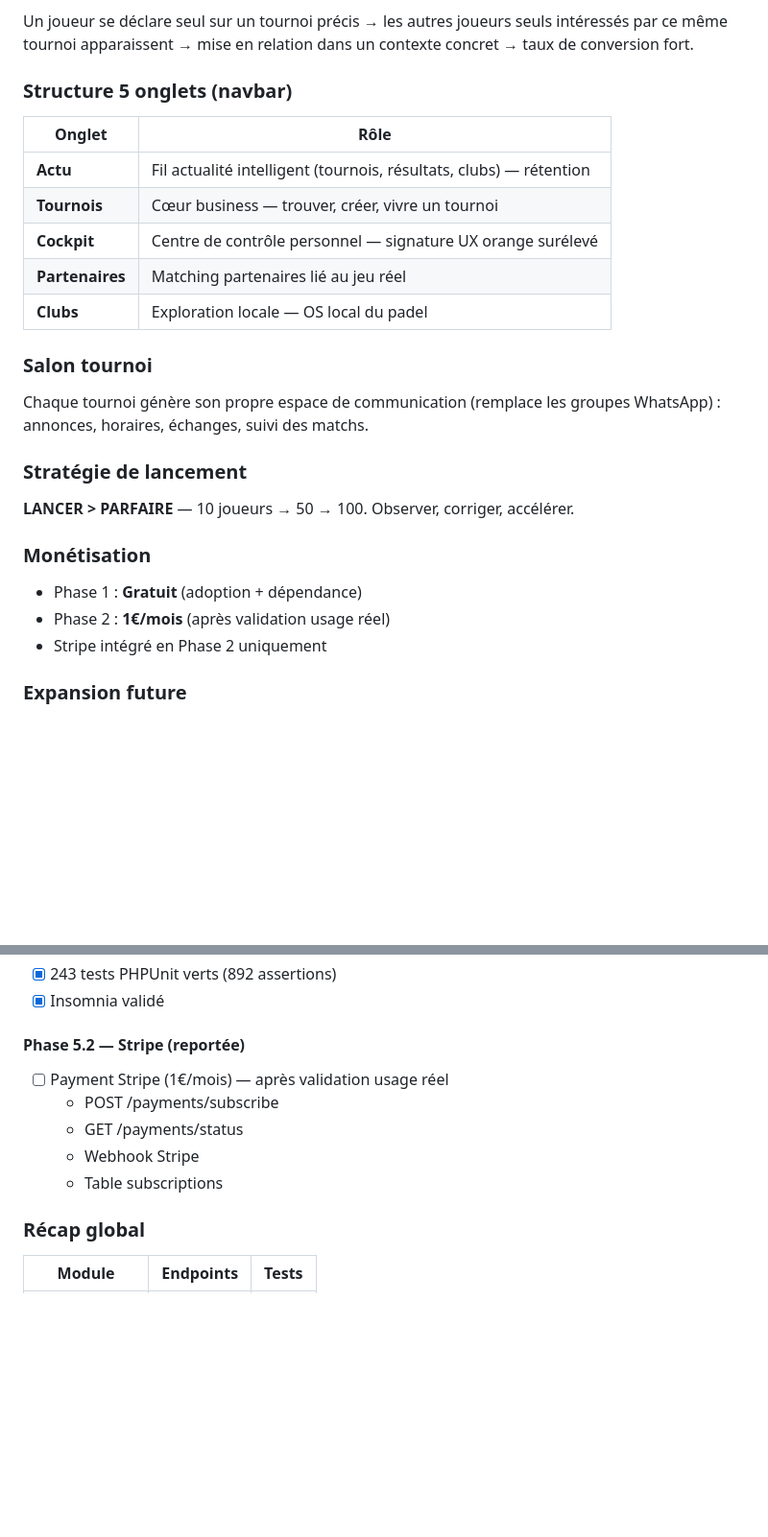
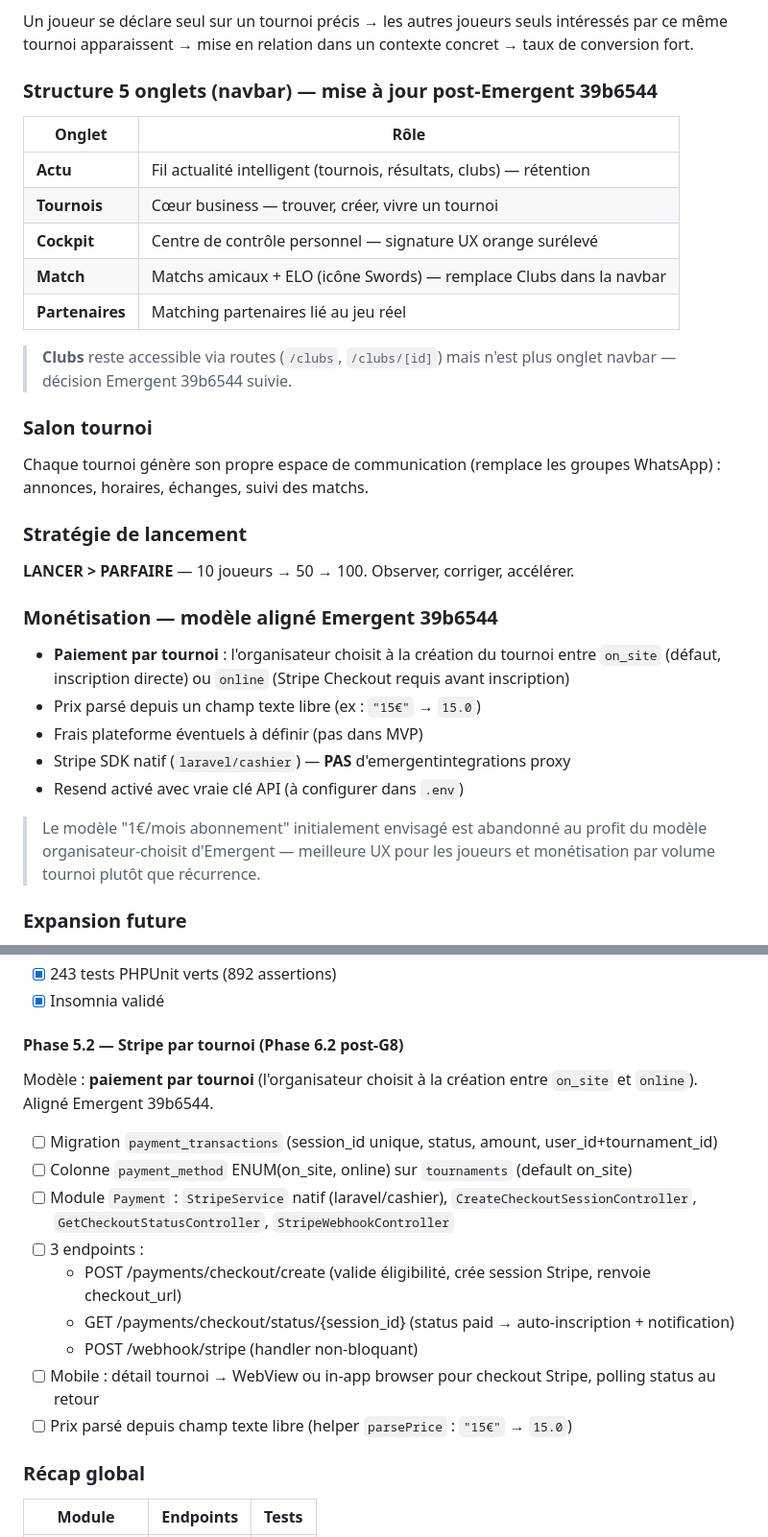
Before and after one commit to Fanomez4ntsoa/place2padel_, a Markdown page: CLAUDE.md, 2 parts joined by grey strips. Shown at 96% size. GitHub-like rendering; blank space fills up the shorter version.

```diff
--- a/CLAUDE.md
+++ b/CLAUDE.md
@@ -34,14 +34,16 @@ La feature la plus puissante n'est pas le swipe global. C'est :
 
 Un joueur se déclare seul sur un tournoi précis → les autres joueurs seuls intéressés par ce même tournoi apparaissent → mise en relation dans un contexte concret → taux de conversion fort.
 
-### Structure 5 onglets (navbar)
+### Structure 5 onglets (navbar) — mise à jour post-Emergent 39b6544
 | Onglet | Rôle |
 |--------|------|
 | **Actu** | Fil actualité intelligent (tournois, résultats, clubs) — rétention |
 | **Tournois** | Cœur business — trouver, créer, vivre un tournoi |
 | **Cockpit** | Centre de contrôle personnel — signature UX orange surélevé |
+| **Match** | Matchs amicaux + ELO (icône Swords) — remplace Clubs dans la navbar |
 | **Partenaires** | Matching partenaires lié au jeu réel |
-| **Clubs** | Exploration locale — OS local du padel |
+
+> **Clubs** reste accessible via routes (`/clubs`, `/clubs/[id]`) mais n'est plus onglet navbar — décision Emergent 39b6544 suivie.
 
 ### Salon tournoi
 Chaque tournoi génère son propre espace de communication (remplace les groupes WhatsApp) : annonces, horaires, échanges, suivi des matchs.
@@ -49,10 +51,14 @@ Chaque tournoi génère son propre espace de communication (remplace les groupes
 ### Stratégie de lancement
 **LANCER > PARFAIRE** — 10 joueurs → 50 → 100. Observer, corriger, accélérer.
 
-### Monétisation
-- Phase 1 : **Gratuit** (adoption + dépendance)
-- Phase 2 : **1€/mois** (après validation usage réel)
-- Stripe intégré en Phase 2 uniquement
+### Monétisation — modèle aligné Emergent 39b6544
+- **Paiement par tournoi** : l'organisateur choisit à la création du tournoi entre `on_site` (défaut, inscription directe) ou `online` (Stripe Checkout requis avant inscription)
+- Prix parsé depuis un champ texte libre (ex : `"15€"` → `15.0`)
+- Frais plateforme éventuels à définir (pas dans MVP)
+- Stripe SDK natif (`laravel/cashier`) — **PAS** d'emergentintegrations proxy
+- Resend activé avec vraie clé API (à configurer dans `.env`)
+
+> Le modèle "1€/mois abonnement" initialement envisagé est abandonné au profit du modèle organisateur-choisit d'Emergent — meilleure UX pour les joueurs et monétisation par volume tournoi plutôt que récurrence.
 
 ### Expansion future
 Espagne identifiée comme extension naturelle. **Construire dès maintenant avec i18n en tête** (Laravel `lang/`, colonnes `locale`, slugs multilingues).
@@ -815,12 +823,17 @@ URL Prod actuelle : https://www.placetopadel.com
 - [x] 243 tests PHPUnit verts (892 assertions)
 - [x] Insomnia validé
 
-#### Phase 5.2 — Stripe (reportée)
-- [ ] Payment Stripe (1€/mois) — après validation usage réel
-  - POST /payments/subscribe
-  - GET /payments/status
-  - Webhook Stripe
-  - Table subscriptions
+#### Phase 5.2 — Stripe par tournoi (Phase 6.2 post-G8)
+Modèle : **paiement par tournoi** (l'organisateur choisit à la création entre `on_site` et `online`). Aligné Emergent 39b6544.
+- [ ] Migration `payment_transactions` (session_id unique, status, amount, user_id+tournament_id)
+- [ ] Colonne `payment_method` ENUM(on_site, online) sur `tournaments` (default on_site)
+- [ ] Module `Payment` : `StripeService` natif (laravel/cashier), `CreateCheckoutSessionController`, `GetCheckoutStatusController`, `StripeWebhookController`
+- [ ] 3 endpoints :
+  - POST /payments/checkout/create (valide éligibilité, crée session Stripe, renvoie checkout_url)
+  - GET /payments/checkout/status/{session_id} (status paid → auto-inscription + notification)
+  - POST /webhook/stripe (handler non-bloquant)
+- [ ] Mobile : détail tournoi → WebView ou in-app browser pour checkout Stripe, polling status au retour
+- [ ] Prix parsé depuis champ texte libre (helper `parsePrice` : `"15€"` → `15.0`)
 
 ### Récap global
 | Module | Endpoints | Tests |
```
Also changed, not shown: other parts of CLAUDE.md (+38 -11 lines).
